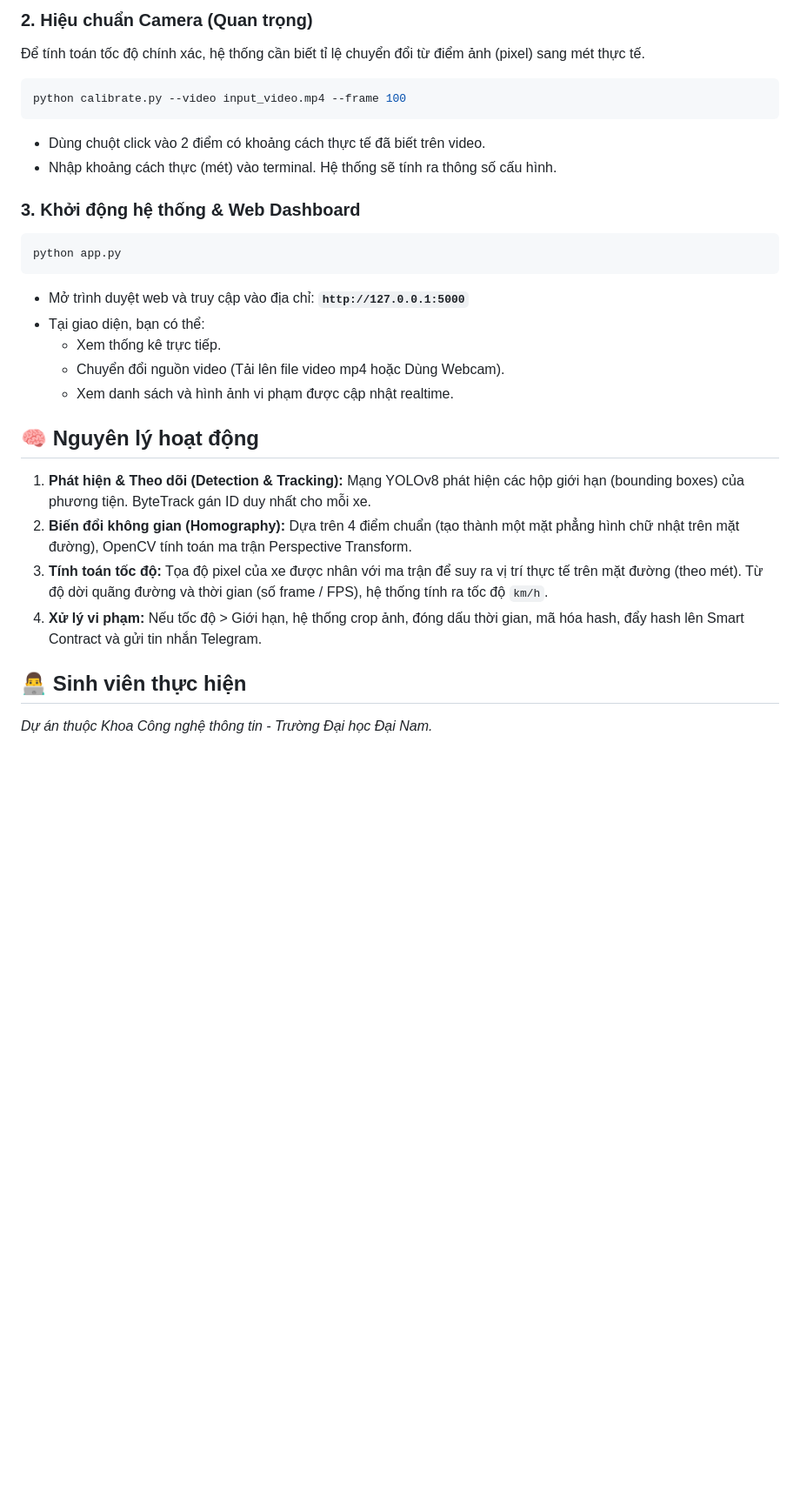
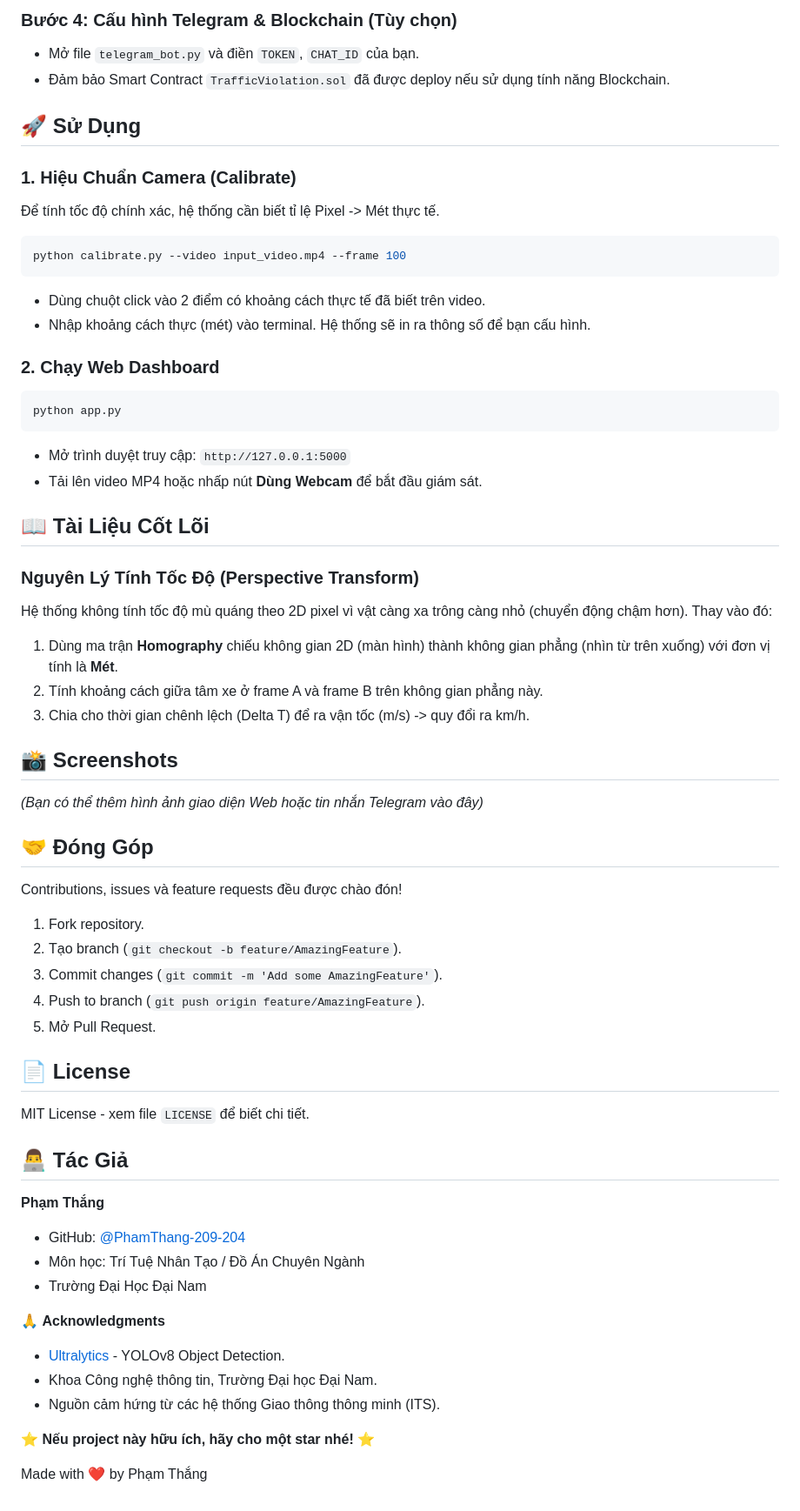
Before and after one commit to PhamThang-209-204/canh_bao_vi_pham, a Markdown page: README.md, the part around one of its changes. Shown at 87% size. Rendered like a GitHub page; blank space fills up the shorter version.

````diff
--- a/README.md
+++ b/README.md
@@ -56,28 +139,59 @@ pip install -r requirements.txt
 
-### 2. Hiệu chuẩn Camera (Quan trọng)
-Để tính toán tốc độ chính xác, hệ thống cần biết tỉ lệ chuyển đổi từ điểm ảnh (pixel) sang mét thực tế.
+### Bước 4: Cấu hình Telegram & Blockchain (Tùy chọn)
+- Mở file `telegram_bot.py` và điền `TOKEN`, `CHAT_ID` của bạn.
+- Đảm bảo Smart Contract `TrafficViolation.sol` đã được deploy nếu sử dụng tính năng Blockchain.
+
+## 🚀 Sử Dụng
+
+### 1. Hiệu Chuẩn Camera (Calibrate)
+Để tính tốc độ chính xác, hệ thống cần biết tỉ lệ Pixel -> Mét thực tế.
 ```bash
 python calibrate.py --video input_video.mp4 --frame 100
 ```
 - Dùng chuột click vào 2 điểm có khoảng cách thực tế đã biết trên video.
-- Nhập khoảng cách thực (mét) vào terminal. Hệ thống sẽ tính ra thông số cấu hình.
+- Nhập khoảng cách thực (mét) vào terminal. Hệ thống sẽ in ra thông số để bạn cấu hình.
 
-### 3. Khởi động hệ thống & Web Dashboard
+### 2. Chạy Web Dashboard
 ```bash
 python app.py
 ```
-- Mở trình duyệt web và truy cập vào địa chỉ: **`http://127.0.0.1:5000`**
-- Tại giao diện, bạn có thể:
-  - Xem thống kê trực tiếp.
-  - Chuyển đổi nguồn video (Tải lên file video mp4 hoặc Dùng Webcam).
-  - Xem danh sách và hình ảnh vi phạm được cập nhật realtime.
+- Mở trình duyệt truy cập: `http://127.0.0.1:5000`
+- Tải lên video MP4 hoặc nhấp nút **Dùng Webcam** để bắt đầu giám sát.
 
-## 🧠 Nguyên lý hoạt động
+## 📖 Tài Liệu Cốt Lõi
+### Nguyên Lý Tính Tốc Độ (Perspective Transform)
+Hệ thống không tính tốc độ mù quáng theo 2D pixel vì vật càng xa trông càng nhỏ (chuyển động chậm hơn). Thay vào đó:
+1. Dùng ma trận **Homography** chiếu không gian 2D (màn hình) thành không gian phẳng (nhìn từ trên xuống) với đơn vị tính là **Mét**.
+2. Tính khoảng cách giữa tâm xe ở frame A và frame B trên không gian phẳng này.
+3. Chia cho thời gian chênh lệch (Delta T) để ra vận tốc (m/s) -> quy đổi ra km/h.
 
-1. **Phát hiện & Theo dõi (Detection & Tracking):** Mạng YOLOv8 phát hiện các hộp giới hạn (bounding boxes) của phương tiện. ByteTrack gán ID duy nhất cho mỗi xe.
-2. **Biến đổi không gian (Homography):** Dựa trên 4 điểm chuẩn (tạo thành một mặt phẳng hình chữ nhật trên mặt đường), OpenCV tính toán ma trận Perspective Transform.
-3. **Tính toán tốc độ:** Tọa độ pixel của xe được nhân với ma trận để suy ra vị trí thực tế trên mặt đường (theo mét). Từ độ dời quãng đường và thời gian (số frame / FPS), hệ thống tính ra tốc độ `km/h`.
-4. **Xử lý vi phạm:** Nếu tốc độ > Giới hạn, hệ thống crop ảnh, đóng dấu thời gian, mã hóa hash, đẩy hash lên Smart Contract và gửi tin nhắn Telegram.
+## 📸 Screenshots
+*(Bạn có thể thêm hình ảnh giao diện Web hoặc tin nhắn Telegram vào đây)*
 
-## 👨‍💻 Sinh viên thực hiện
-*Dự án thuộc Khoa Công nghệ thông tin - Trường Đại học Đại Nam.*
+## 🤝 Đóng Góp
+Contributions, issues và feature requests đều được chào đón!
+
+1. Fork repository.
+2. Tạo branch (`git checkout -b feature/AmazingFeature`).
+3. Commit changes (`git commit -m 'Add some AmazingFeature'`).
+4. Push to branch (`git push origin feature/AmazingFeature`).
+5. Mở Pull Request.
+
+## 📄 License
+MIT License - xem file `LICENSE` để biết chi tiết.
+
+## 👨‍💻 Tác Giả
+**Phạm Thắng**
+
+- GitHub: [@PhamThang-209-204](https://github.com/PhamThang-209-204)
+- Môn học: Trí Tuệ Nhân Tạo / Đồ Án Chuyên Ngành
+- Trường Đại Học Đại Nam
+
+🙏 **Acknowledgments**
+- [Ultralytics](https://github.com/ultralytics/ultralytics) - YOLOv8 Object Detection.
+- Khoa Công nghệ thông tin, Trường Đại học Đại Nam.
+- Nguồn cảm hứng từ các hệ thống Giao thông thông minh (ITS).
+
+⭐ **Nếu project này hữu ích, hãy cho một star nhé!** ⭐
+
+Made with ❤️ by Phạm Thắng
````
Also changed, not shown: other parts of README.md (+117 -34 lines).
